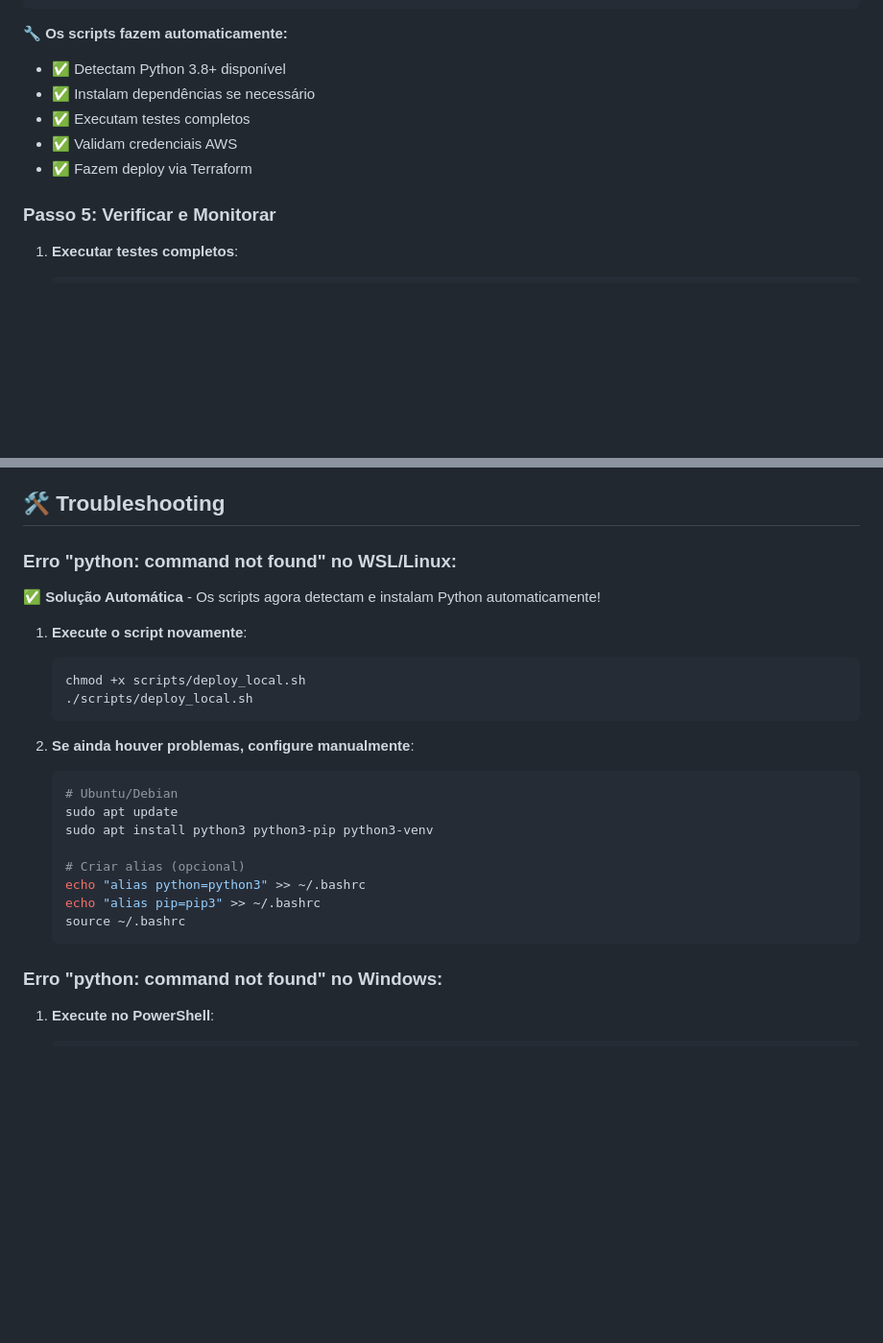
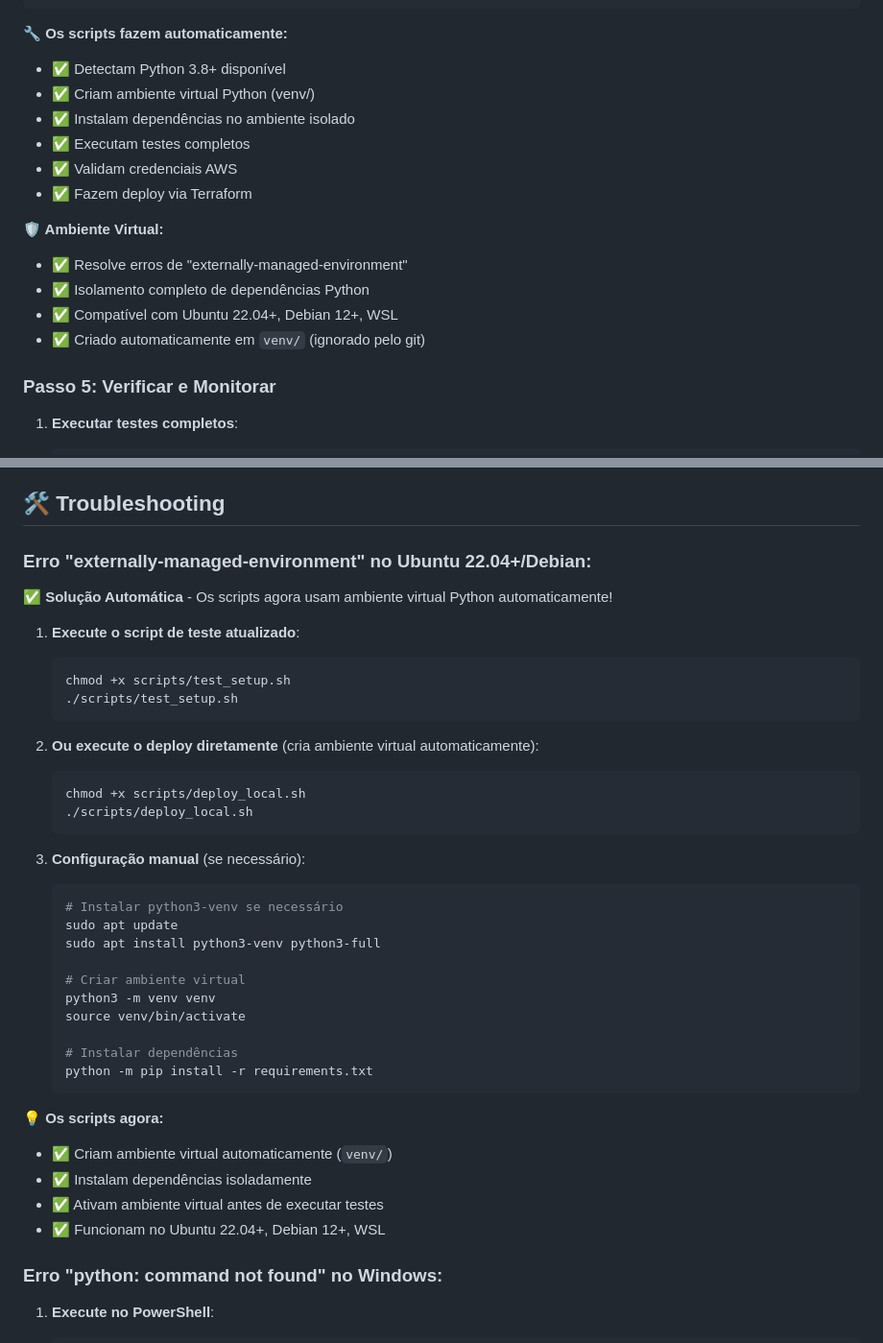
Before and after one commit to jucabronks/projeto-djblog, a Markdown page: DEPLOY_INSTRUCTIONS.md, 2 parts joined by grey strips. Shown: that part at 96% size. GitHub-like rendering; blank space fills up the shorter version.

Commit message:
docs: Atualizar documentação com informações sobre ambiente virtual Python
- Documenta solução para erro 'externally-managed-environment'
- Explica uso automático de ambiente virtual pelos scripts
- Adiciona instruções para Ubuntu 22.04+/Debian 12+
- Clarifica benefícios do isolamento de dependências

````diff
--- a/DEPLOY_INSTRUCTIONS.md
+++ b/DEPLOY_INSTRUCTIONS.md
@@ -80,10 +80,17 @@ chmod +x scripts/deploy_local.sh
 
 **🔧 Os scripts fazem automaticamente:**
 - ✅ Detectam Python 3.8+ disponível
-- ✅ Instalam dependências se necessário
+- ✅ Criam ambiente virtual Python (venv/)
+- ✅ Instalam dependências no ambiente isolado
 - ✅ Executam testes completos
 - ✅ Validam credenciais AWS
 - ✅ Fazem deploy via Terraform
+
+**🛡️ Ambiente Virtual:**
+- ✅ Resolve erros de "externally-managed-environment"
+- ✅ Isolamento completo de dependências Python
+- ✅ Compatível com Ubuntu 22.04+, Debian 12+, WSL
+- ✅ Criado automaticamente em `venv/` (ignorado pelo git)
 
 ### **Passo 5: Verificar e Monitorar**
 
@@ -205,27 +212,41 @@ timeout     = 300  # Timeout em segundos
 
 ## 🛠️ **Troubleshooting**
 
-### **Erro "python: command not found" no WSL/Linux:**
+### **Erro "externally-managed-environment" no Ubuntu 22.04+/Debian:**
 
-**✅ Solução Automática** - Os scripts agora detectam e instalam Python automaticamente!
+**✅ Solução Automática** - Os scripts agora usam ambiente virtual Python automaticamente!
 
-1. **Execute o script novamente**:
+1. **Execute o script de teste atualizado**:
+   ```bash
+   chmod +x scripts/test_setup.sh
+   ./scripts/test_setup.sh
+   ```
+
+2. **Ou execute o deploy diretamente** (cria ambiente virtual automaticamente):
    ```bash
    chmod +x scripts/deploy_local.sh
    ./scripts/deploy_local.sh
    ```
 
-2. **Se ainda houver problemas, configure manualmente**:
+3. **Configuração manual** (se necessário):
    ```bash
-   # Ubuntu/Debian
+   # Instalar python3-venv se necessário
    sudo apt update
-   sudo apt install python3 python3-pip python3-venv
+   sudo apt install python3-venv python3-full
 
-   # Criar alias (opcional)
-   echo "alias python=python3" >> ~/.bashrc
-   echo "alias pip=pip3" >> ~/.bashrc
-   source ~/.bashrc
+   # Criar ambiente virtual
+   python3 -m venv venv
+   source venv/bin/activate
+
+   # Instalar dependências
+   python -m pip install -r requirements.txt
    ```
+
+**💡 Os scripts agora:**
+- ✅ Criam ambiente virtual automaticamente (`venv/`)
+- ✅ Instalam dependências isoladamente
+- ✅ Ativam ambiente virtual antes de executar testes
+- ✅ Funcionam no Ubuntu 22.04+, Debian 12+, WSL
 
 ### **Erro "python: command not found" no Windows:**
 
````
